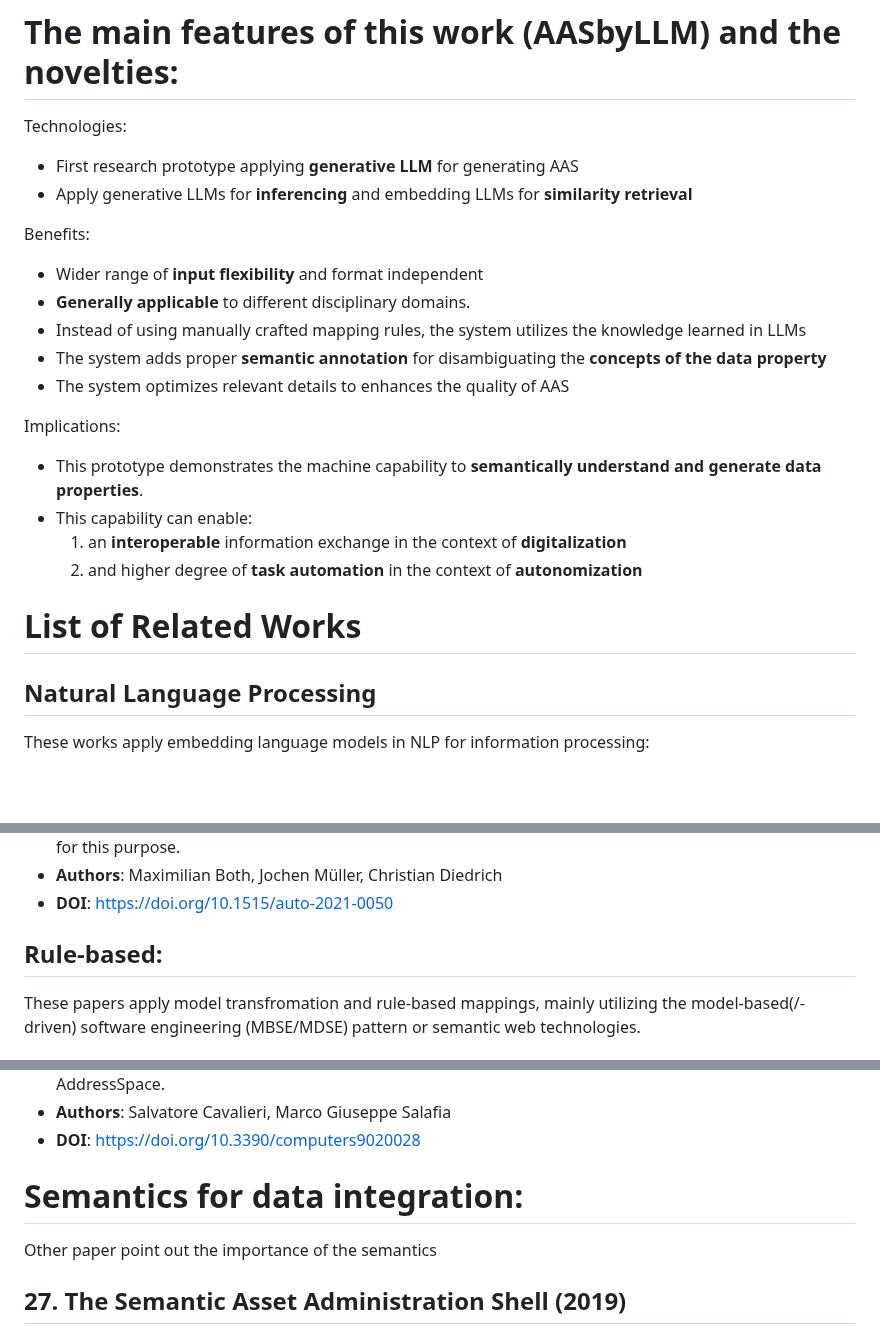
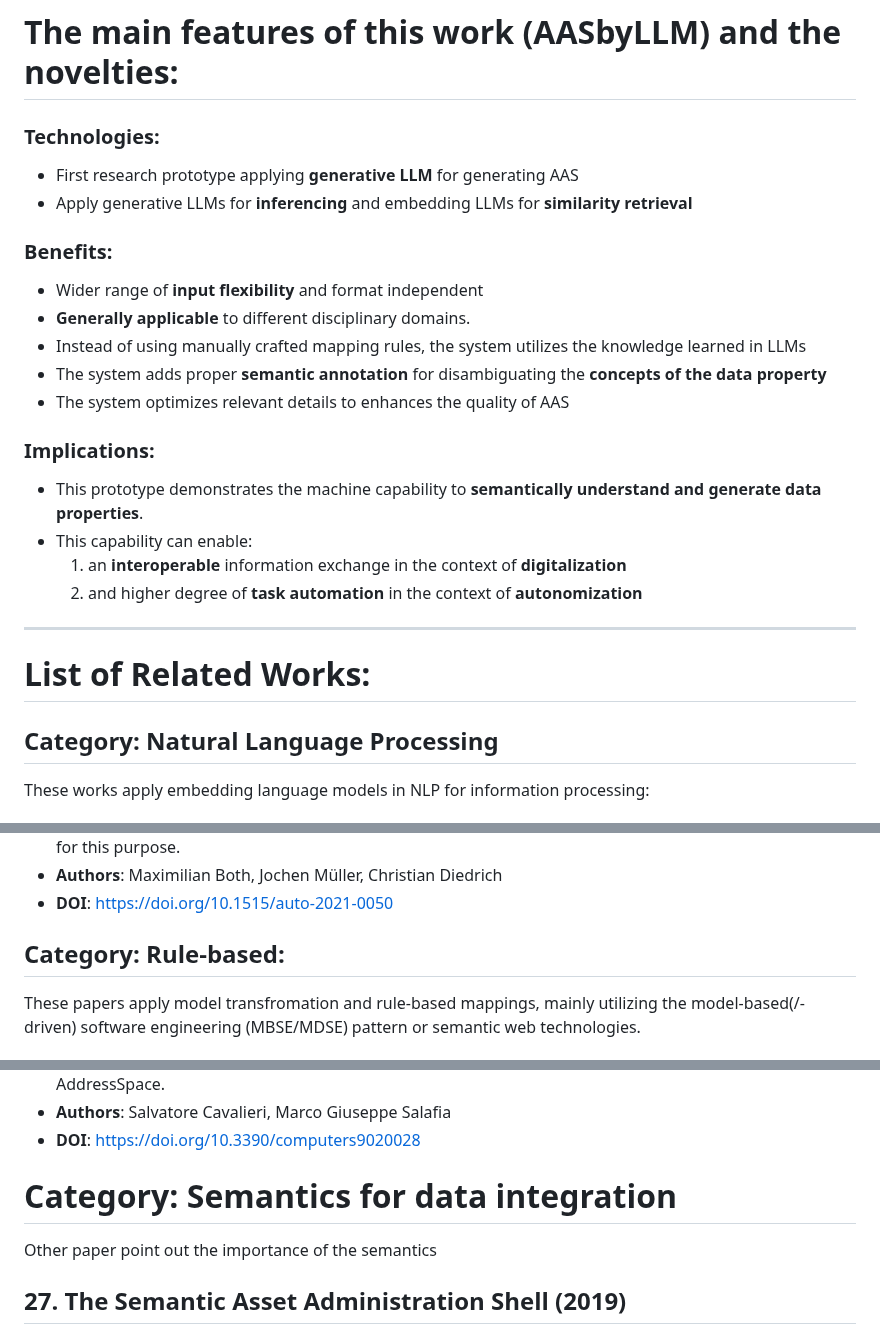
Before and after one commit to YuchenXia/AASbyLLM, a Markdown page: related_works/README.md, 3 parts joined by grey strips. Rendered like a GitHub page; blank space fills up the shorter version.

```diff
--- a/related_works/README.md
+++ b/related_works/README.md
@@ -1,24 +1,24 @@
 # The main features of this work (AASbyLLM) and the novelties:
-Technologies:
+### Technologies:
 - First research prototype applying **generative LLM** for generating AAS
 - Apply generative LLMs for **inferencing** and embedding LLMs for **similarity retrieval**
 
-Benefits:
+### Benefits:
 - Wider range of **input flexibility** and format independent
 - **Generally applicable** to different disciplinary domains.
 - Instead of using manually crafted mapping rules, the system utilizes the knowledge learned in LLMs
 - The system adds proper **semantic annotation** for disambiguating the **concepts of the data property**
 - The system optimizes relevant details to enhances the quality of AAS
 
-Implications:
+### Implications:
 - This prototype demonstrates the machine capability to **semantically understand and generate data properties**.
 - This capability can enable:
   1) an **interoperable** information exchange in the context of **digitalization**
   2) and higher degree of **task automation** in the context of **autonomization**
+***
+# List of Related Works:
 
-# List of Related Works
-
-## Natural Language Processing
+## Category: Natural Language Processing
 These works apply embedding language models in NLP for information processing:
 ### 1. Automated monitoring applications for existing buildings through natural language processing based semantic mapping of operational data and creation of digital twins (2023)
 - **Summary**: This paper focuses on creating automated technical monitoring applications for existing buildings using NLP to semantically map operational data and form digital twins. It tackles the challenge of integrating semantically heterogeneous operational data into monitoring applications, traditionally a manual effort-intensive process. The method uses AI to map this data to a standard, creating semantic digital twins of buildings, achieving over 95% effectiveness in automating data point mapping.
@@ -50,7 +50,7 @@ These works apply embedding language models in NLP for information processing:
 - **DOI**: https://doi.org/10.1515/auto-2021-0050
 
 
-## Rule-based:
+## Category: Rule-based:
 These papers apply model transfromation and rule-based mappings, mainly utilizing the model-based(/-driven) software engineering (MBSE/MDSE) pattern or semantic web technologies.
 ### 6. Model Transformation for Asset Administration Shells (2020)
 - **Summary**: The authors propose a custom-built Model Transformation Language (MTL) for Asset Administration Shells -- AASMTL-- focusing on its designed abstract syntax and language semantics. The MTL, based on a simplified version of the Object Constraint Language (OCL), is tailored to transform information across various AAS submodels.
@@ -161,7 +161,7 @@ These papers apply model transfromation and rule-based mappings, mainly utilizin
 
 
 
-# Semantics for data integration:
+# Category: Semantics for data integration
 Other paper point out the importance of the semantics
 ## 27. The Semantic Asset Administration Shell (2019)
 - **Summary**: It introduces an ontology for the AAS specification, creates an RML mapping, enables mappings from between different data formats, and provides resources for validating RDF entities. The paper focuses on bridging the gap between industrial manufacturing frameworks and Semantic Web contributions, aiming to enhance data integration, reasoning, and interoperability in industrial scenarios through semantic formalization.
```
Also changed, not shown: other parts of related_works/README.md (+1 -1 lines).
